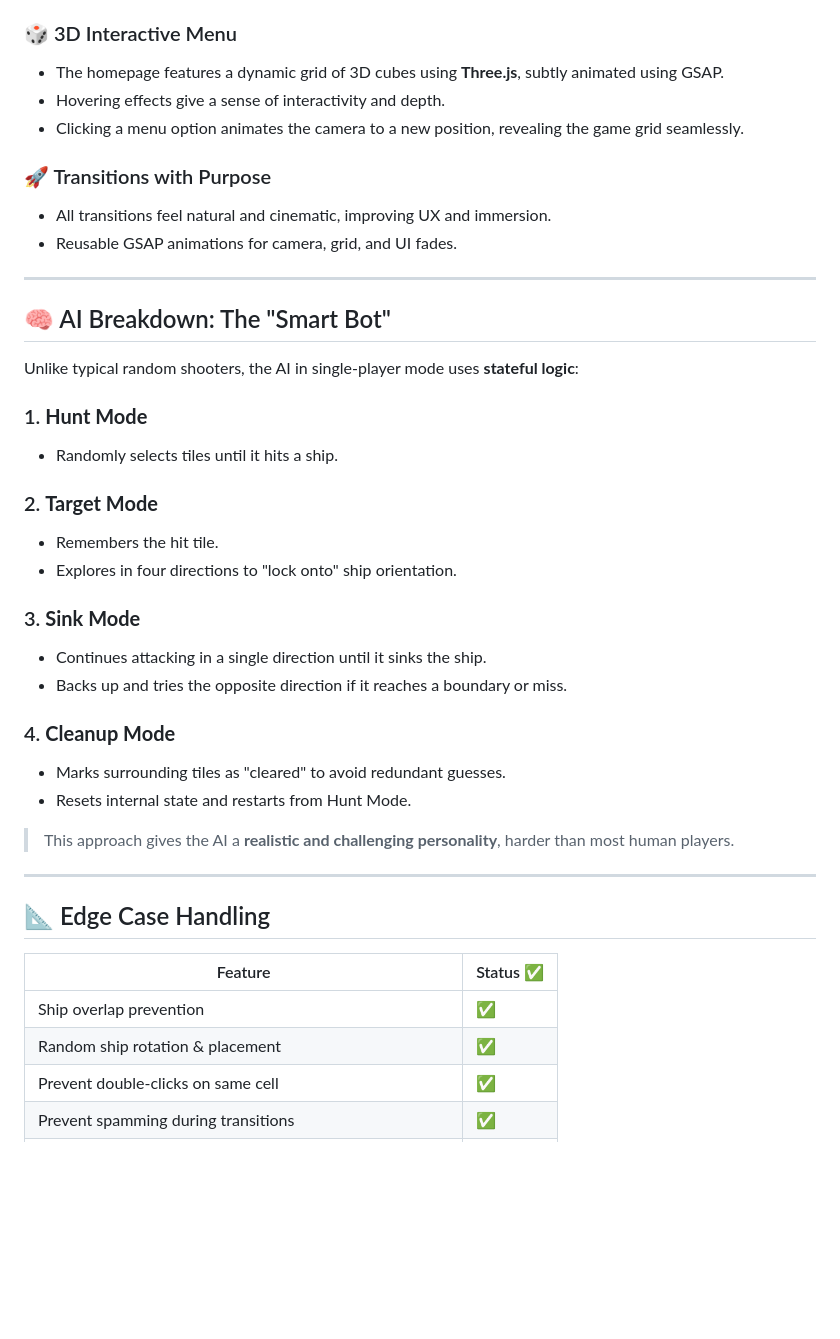
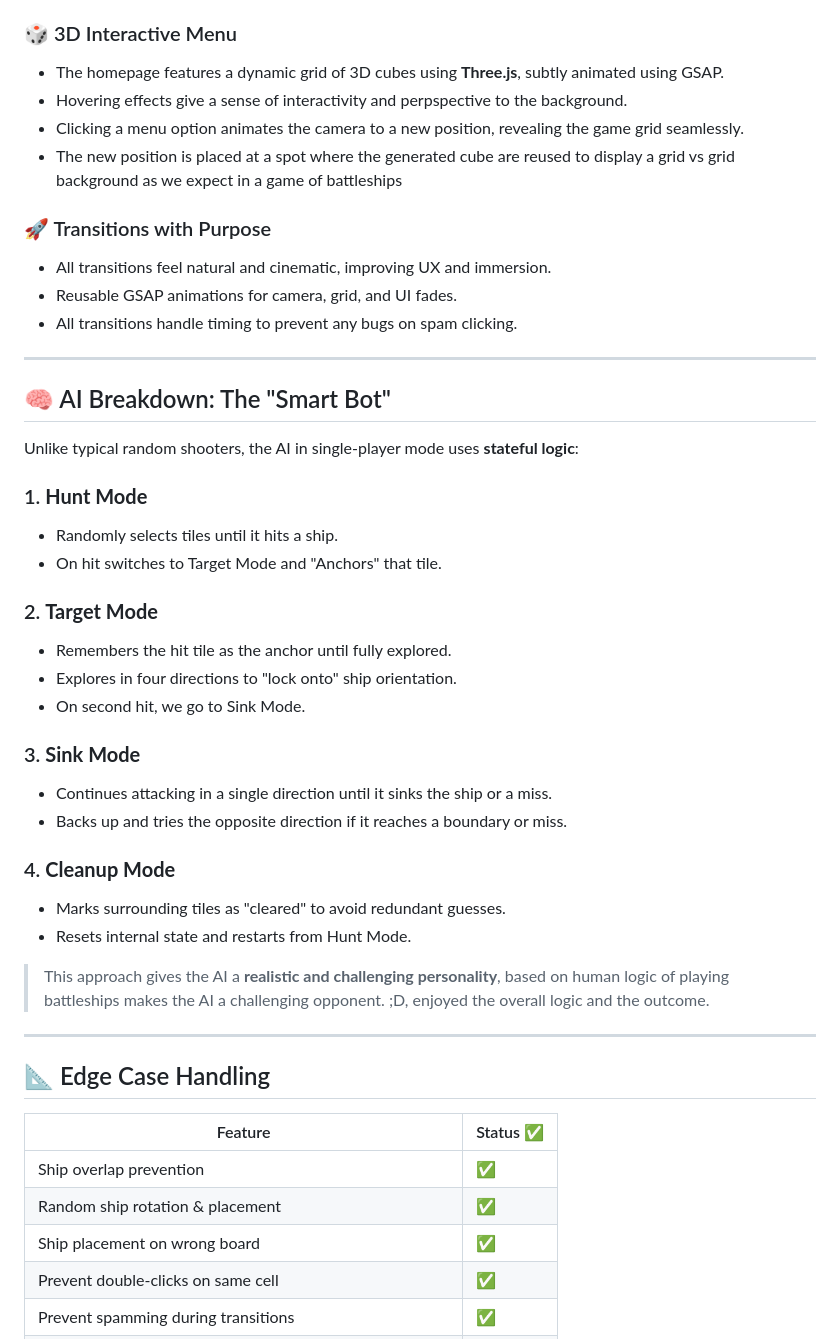
Before and after one commit to 44RY4N/battleships, a Markdown page: case_study.md, the part around the change printed below. GitHub-like rendering; blank space fills up the shorter version.

```diff
--- a/case_study.md
+++ b/case_study.md
@@ -32,12 +32,14 @@
 
 ### 🎲 3D Interactive Menu
 - The homepage features a dynamic grid of 3D cubes using **Three.js**, subtly animated using GSAP.
-- Hovering effects give a sense of interactivity and depth.
+- Hovering effects give a sense of interactivity and perpspective to the background.
 - Clicking a menu option animates the camera to a new position, revealing the game grid seamlessly.
+- The new position is placed at a spot where the generated cube are reused to display a grid vs grid background as we expect in a game of battleships
 
 ### 🚀 Transitions with Purpose
 - All transitions feel natural and cinematic, improving UX and immersion.
 - Reusable GSAP animations for camera, grid, and UI fades.
+- All transitions handle timing to prevent any bugs on spam clicking.
 
 ---
 
@@ -47,20 +49,23 @@ Unlike typical random shooters, the AI in single-player mode uses **stateful log
 
 ### 1. **Hunt Mode**
 - Randomly selects tiles until it hits a ship.
+- On hit switches to Target Mode and "Anchors" that tile.
 
 ### 2. **Target Mode**
-- Remembers the hit tile.
+- Remembers the hit tile as the anchor until fully explored.
 - Explores in four directions to "lock onto" ship orientation.
+- On second hit, we go to Sink Mode.
 
 ### 3. **Sink Mode**
-- Continues attacking in a single direction until it sinks the ship.
+- Continues attacking in a single direction until it sinks the ship or a miss.
 - Backs up and tries the opposite direction if it reaches a boundary or miss.
 
 ### 4. **Cleanup Mode**
 - Marks surrounding tiles as "cleared" to avoid redundant guesses.
 - Resets internal state and restarts from Hunt Mode.
 
-> This approach gives the AI a **realistic and challenging personality**, harder than most human players.
+> This approach gives the AI a **realistic and challenging personality**, based on human logic of playing battleships makes the AI a challenging opponent.
+> ;D, enjoyed the overall logic and the outcome.
 
 ---
 
@@ -70,6 +75,7 @@ Unlike typical random shooters, the AI in single-player mode uses **stateful log
 |--------------------------|-----------|
 | Ship overlap prevention | ✅ |
 | Random ship rotation & placement | ✅ |
+| Ship placement on wrong board | ✅ |
 | Prevent double-clicks on same cell | ✅ |
 | Prevent spamming during transitions | ✅ |
 | Game reset & replay smoothness | ✅ |
```
Also changed, not shown: other parts of case_study.md (+11 -19 lines).
